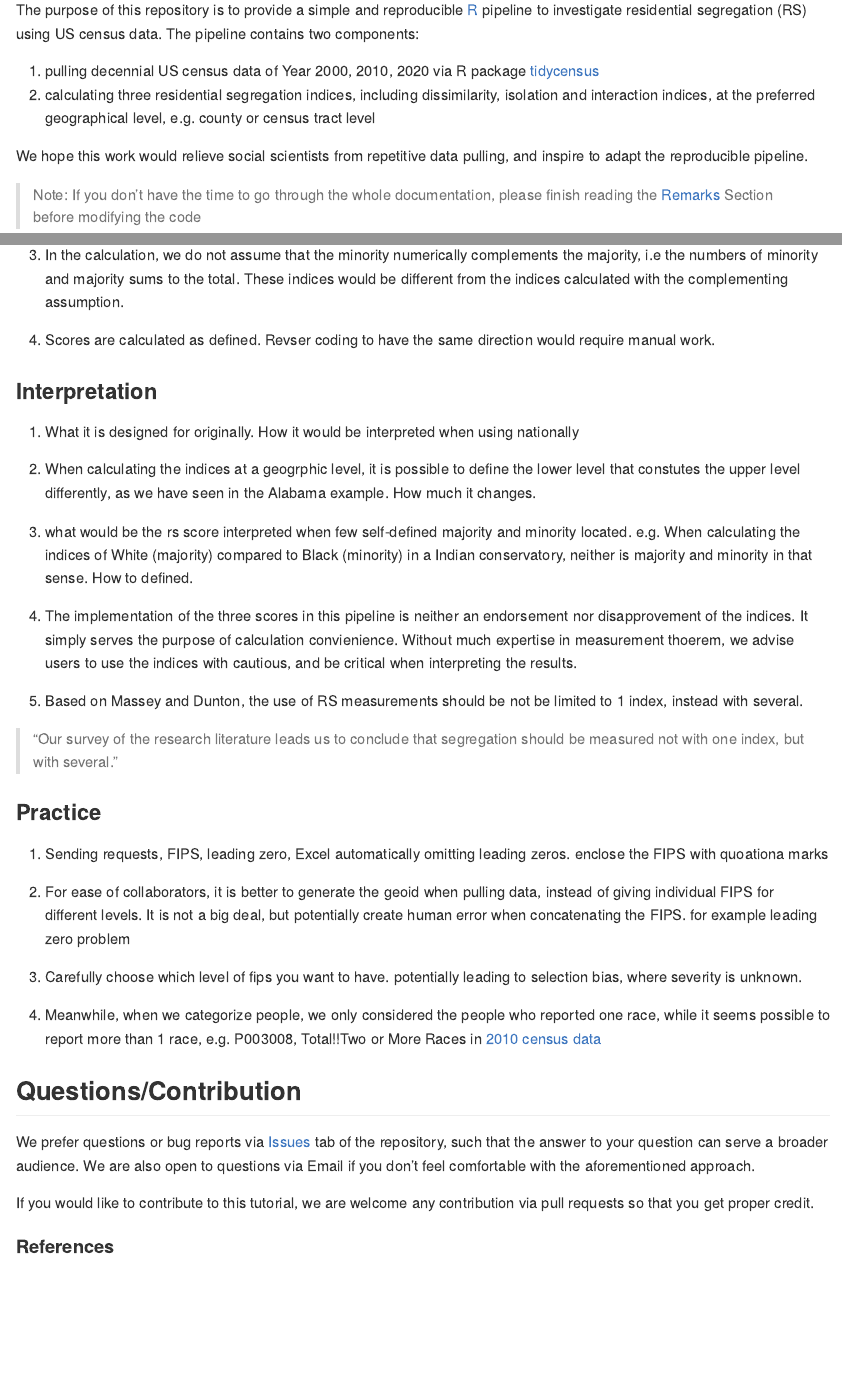
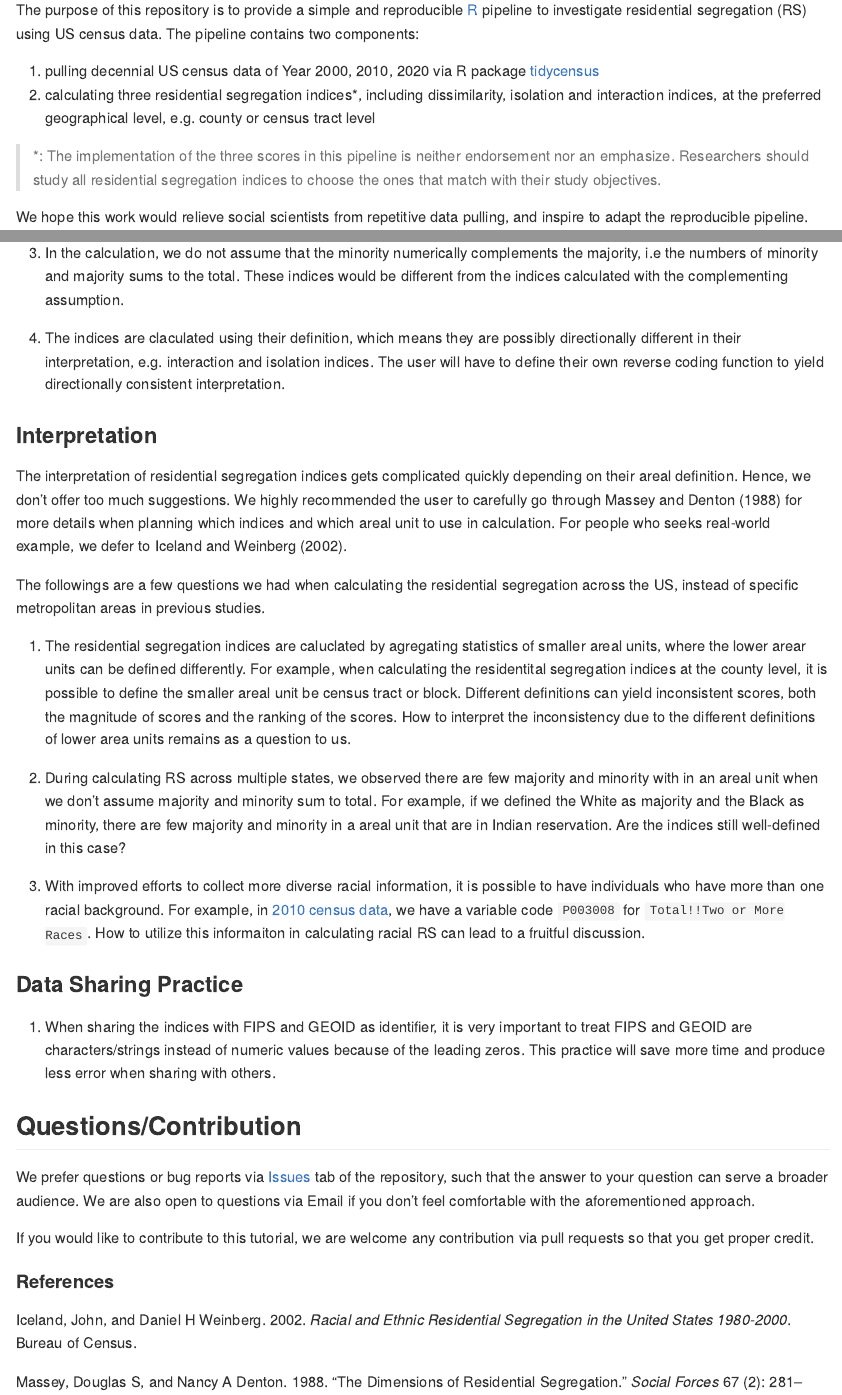
Before and after one commit to boyiguo1/Tutorial-Residential_Segregation_Score, an R Markdown document (README.Rmd): the page in a window 1100 px wide, from 110 px down, and a second part further down, joined at a grey line. The pictures show the output file README.md that the author committed with the source, drawn offline in the style of GitHub.

Commit message:
Revise Remarks

```diff
--- a/README.Rmd
+++ b/README.Rmd
@@ -1,5 +1,7 @@
 ---
 output: github_document
+bibliography:
+  - bibliography.bib
 ---
 
 <!-- README.md is generated from README.Rmd. Please edit that file -->
@@ -16,7 +18,9 @@ knitr::opts_chunk$set(
 The purpose of this repository is to provide a simple and reproducible [R](https://www.r-project.org/) pipeline to investigate residential segregation (RS) using US census data. The pipeline contains two components:
 
 1) pulling decennial US census data of Year 2000, 2010, 2020 via R package [tidycensus](https://walker-data.com/tidycensus/index.html)
-2) calculating three residential segregation indices, including dissimilarity, isolation and interaction indices, at the preferred geographical level, e.g. county or census tract level
+2) calculating three residential segregation indices*, including dissimilarity, isolation and interaction indices, at the preferred geographical level, e.g. county or census tract level
+
+>*: The implementation of the three scores in this pipeline is neither  endorsement nor an emphasize. Researchers should study all residential segregation indices to choose the ones that match with their study objectives.
 
 We hope this work would relieve social scientists from repetitive data pulling, and inspire to adapt the reproducible pipeline.
 
@@ -63,37 +67,27 @@ In this section, we discuss our observations when creating the indices, which in
 
 3. In the calculation, we do not assume that the minority numerically complements the majority, i.e the numbers of minority and majority sums to the total. These indices would be different from the indices calculated with the complementing assumption.
 
-4. Scores are calculated as defined. Revser coding to have the same direction would require manual work.
+4. The indices are claculated using their definition, which means they are possibly directionally different in their interpretation, e.g. interaction and isolation indices. The user will have to define their own reverse coding function to yield directionally consistent interpretation.
 
 
 ### Interpretation
 
-1. What it is designed for originally. How it would be interpreted when using nationally
+The interpretation of residential segregation indices gets complicated quickly depending on their areal definition. Hence, we don't offer too much suggestions. We highly recommended the user to carefully go through @massey1988 for more details when planning which indices and which areal unit to use in calculation. For people who seeks real-world example, we defer to @iceland2002.
 
-2. When calculating the indices at a geogrphic level, it is possible to define the lower level that constutes the upper level differently, as we have seen in the Alabama example. How much it changes.
+The followings are a few questions we had when calculating the residential segregation across the US, instead of specific metropolitan areas in previous studies.
 
-1. what would be the rs score interpreted when few self-defined majority and minority located. e.g. When calculating the indices of White (majority) compared to Black (minority) in a Indian conservatory, neither is majority and minority in that sense. How to defined.
+1. The residential segregation indices are caluclated by agregating statistics of smaller areal units, where the lower arear units can be defined differently. For example, when calculating the residentital segregation indices at the county level, it is possible to define the smaller areal unit be census tract or block. Different definitions can yield inconsistent scores, both the magnitude of scores and the ranking of the scores. How to interpret the inconsistency due to the different definitions of lower area units remains as a question to us.
 
-1. The implementation of the three scores in this pipeline is neither an endorsement nor disapprovement of the indices. It simply serves the purpose of calculation convienience. Without much expertise in measurement thoerem, we advise users to use the indices with cautious, and be critical when interpreting the results.
+2. During calculating RS across multiple states, we observed there are few majority and minority with in an areal unit when we don't assume majority and minority sum to total. For example, if we defined the White as majority and the Black as minority, there are few majority and minority in a areal unit that are in Indian reservation. Are the indices still well-defined in this case?
 
-3. Based on Massey and Dunton, the use of RS measurements should be not be limited to 1 index, instead with several.
+3. With improved efforts to collect more diverse racial information, it is possible to have individuals who have more than one racial background. For example, in [2010 census data](https://api.census.gov/data/2010/dec/sf1/variables.html), we have a variable code `P003008` for `Total!!Two or More Races`. How to utilize this informaiton in calculating racial RS can lead to a fruitful discussion.
 
->"Our survey of the research literature leads us to conclude that segregation should be measured not with one index, but with several."
+### Data Sharing Practice
 
+1. When sharing the indices with FIPS and GEOID as identifier, it is very important to treat FIPS and GEOID are characters/strings instead of numeric values because of the leading zeros. This practice will save more time and produce less error when sharing with others.
 
-### Practice
+<!-- 2. For the ease of your collaborators, it is better to generate the GEOID when sending data pull request. Itspulling data, instead of giving individual FIPS for different levels. It is not a big  deal, but potentially create human error when concatenating the FIPS. for example leading zero problem -->
 
-1. Sending requests, FIPS, leading zero, Excel automatically omitting leading zeros. enclose the FIPS with quoationa marks
-
-2. For ease of collaborators, it is better to generate the geoid when pulling data, instead of giving individual FIPS for different levels. It is not a big  deal, but potentially create human error when concatenating the FIPS. for example leading zero problem
-
-3. Carefully choose which level of fips you want to have. potentially leading to selection bias, where severity is unknown.
-
-
-4.  Meanwhile, when we categorize people, we only considered the people who reported one race, while it seems possible to report more than 1 race, e.g. P003008, Total!!Two or More Races in [2010 census data](https://api.census.gov/data/2010/dec/sf1/variables.html)
-
-<!-- badges: start -->
-<!-- badges: end -->
 
 ## Questions/Contribution
 
--- /dev/null
+++ b/bibliography.bib
@@ -0,0 +1,8 @@
+@article{massey1988,
+  title={The dimensions of residential segregation},
+  author={Massey, Douglas S and Denton, Nancy A},
+  journal={Social forces},
+  volume={67},
+  number={2},
+  pages={281--315},
+  year={1988},
@@ -0,0 +14,13 @@
+Data},
+    author = {Zack W. Almquist},
+    year = {2012},
+    note = {R package version 0.03},
+    url = {https://CRAN.R-project.org/package=UScensus2000tract},
+  }
+
+@book{iceland2002,
+  title={Racial and ethnic residential segregation in the United States 1980-2000},
+  author={Iceland, John and Weinberg, Daniel H},
+  year={2002},
+  publisher={Bureau of Census}
+}
```
Also changed, not shown: README.md, bibliography.bib (5 more changed lines).
